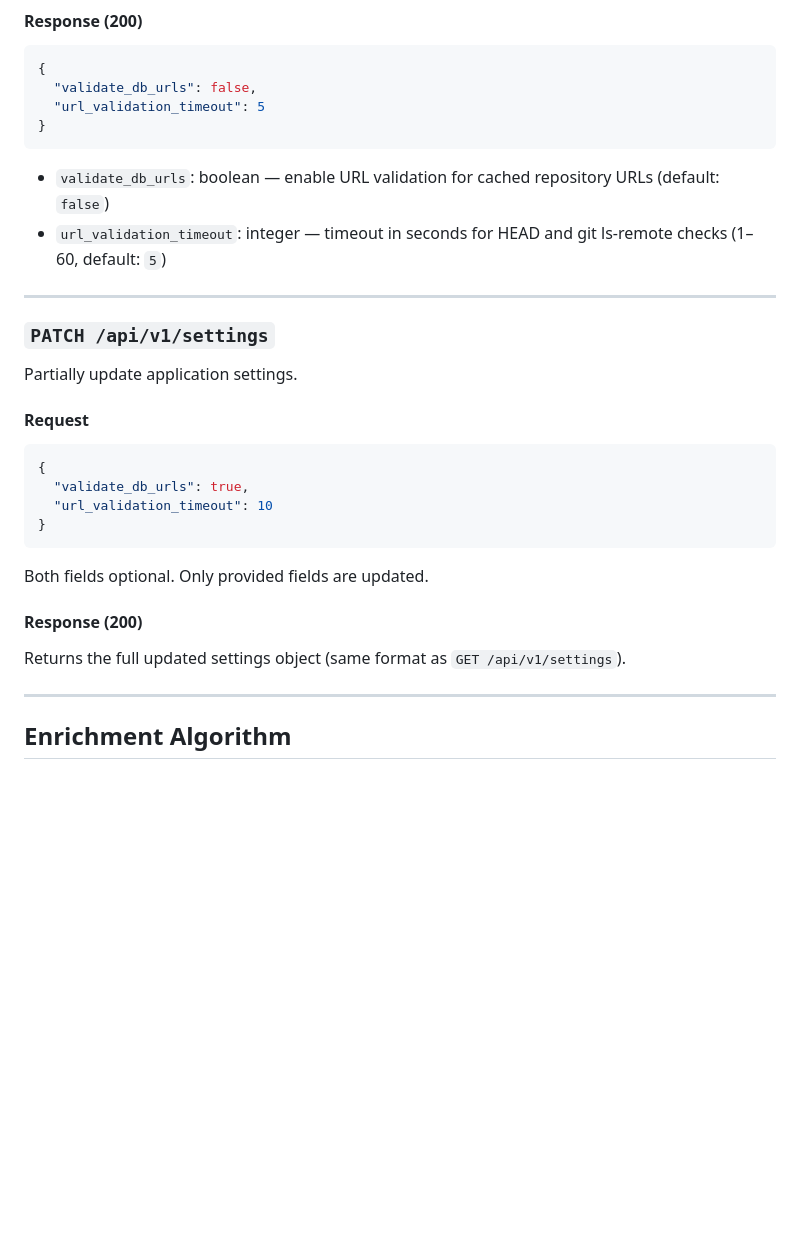
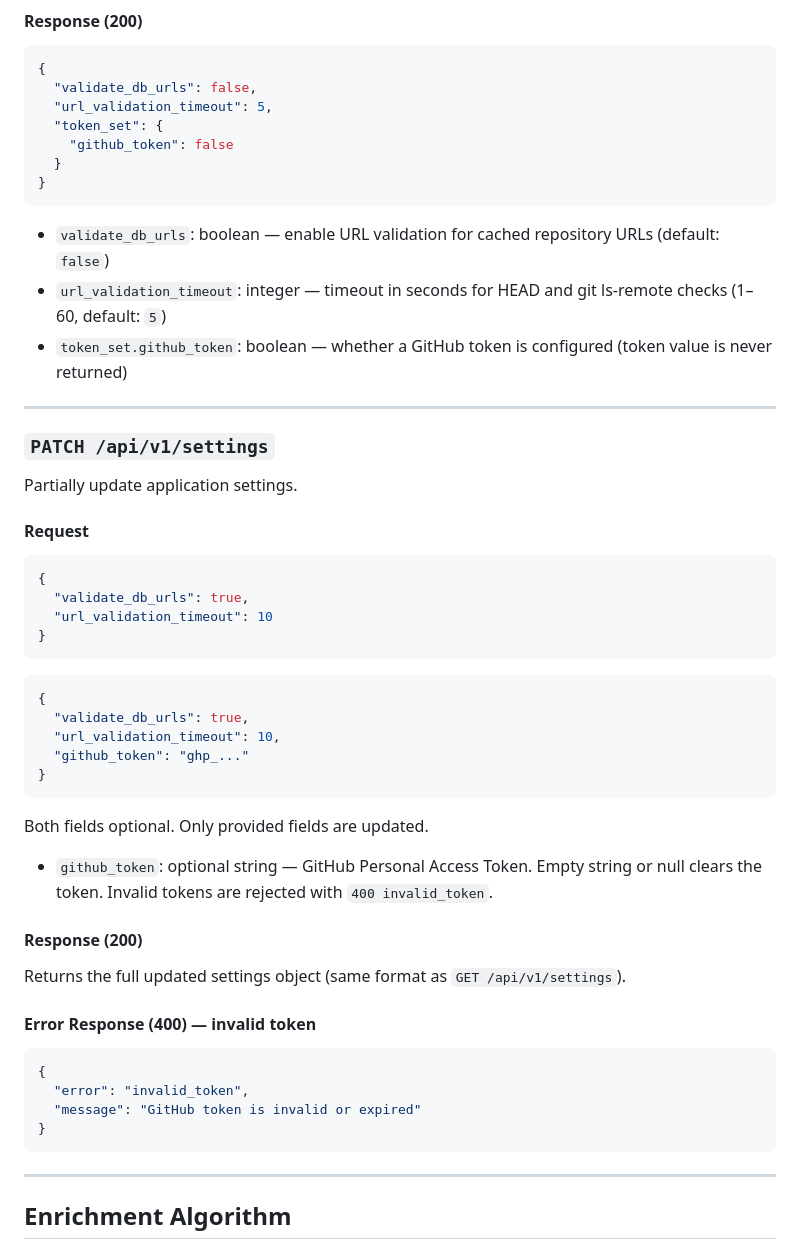
Before and after one commit to mArTi3-github/sbom-helper, a Markdown page: specs/contracts/api-contract.md, the part around the change. Rendered like a GitHub page; blank space fills up the shorter version.

Commit message:
docs: update specs for github_token feature

````diff
--- a/specs/contracts/api-contract.md
+++ b/specs/contracts/api-contract.md
@@ -272,12 +272,16 @@ Return current application settings.
 ```json
 {
   "validate_db_urls": false,
-  "url_validation_timeout": 5
+  "url_validation_timeout": 5,
+  "token_set": {
+    "github_token": false
+  }
 }
 ```
 
 - `validate_db_urls`: boolean — enable URL validation for cached repository URLs (default: `false`)
 - `url_validation_timeout`: integer — timeout in seconds for HEAD and git ls-remote checks (1–60, default: `5`)
+- `token_set.github_token`: boolean — whether a GitHub token is configured (token value is never returned)
 
 ---
 
@@ -294,11 +298,30 @@ Partially update application settings.
 }
 ```
 
+```json
+{
+  "validate_db_urls": true,
+  "url_validation_timeout": 10,
+  "github_token": "ghp_..."
+}
+```
+
 Both fields optional. Only provided fields are updated.
+
+- `github_token`: optional string — GitHub Personal Access Token. Empty string or null clears the token. Invalid tokens are rejected with `400 invalid_token`.
 
 #### Response (200)
 
 Returns the full updated settings object (same format as `GET /api/v1/settings`).
+
+#### Error Response (400) — invalid token
+
+```json
+{
+  "error": "invalid_token",
+  "message": "GitHub token is invalid or expired"
+}
+```
 
 ---
 
````
Also changed, not shown: specs/architecture/layers.md (+3 -1 lines), specs/domains/purl-resolution.md (+1 -0 lines).
